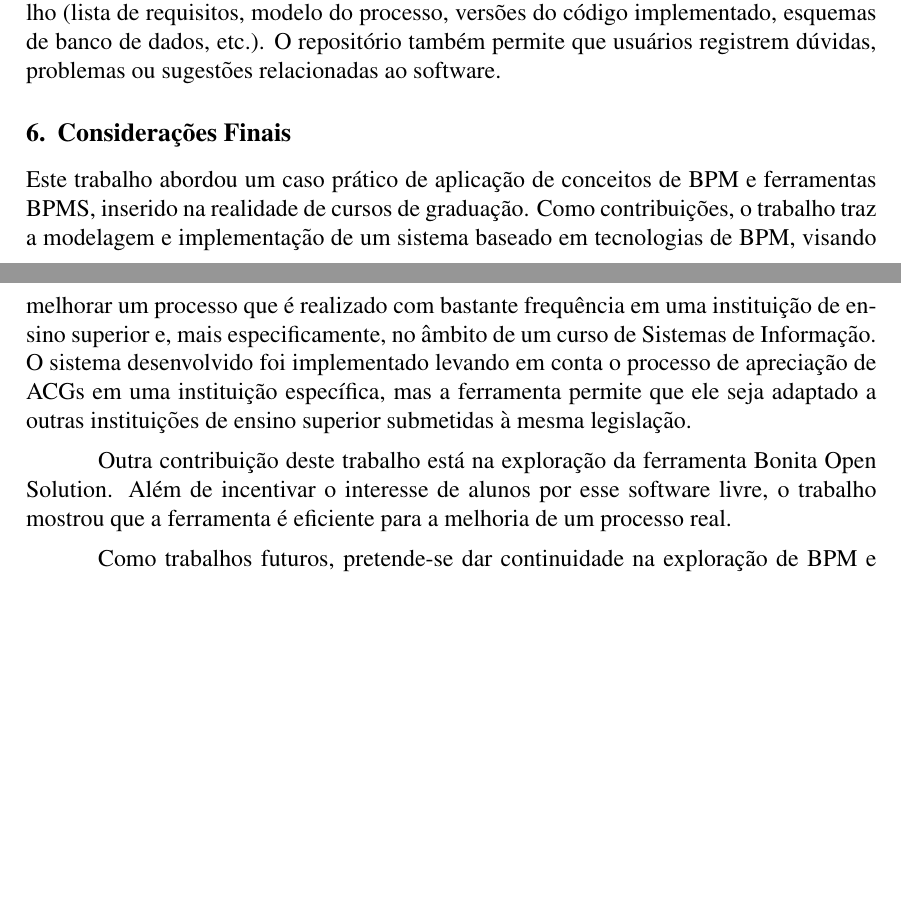
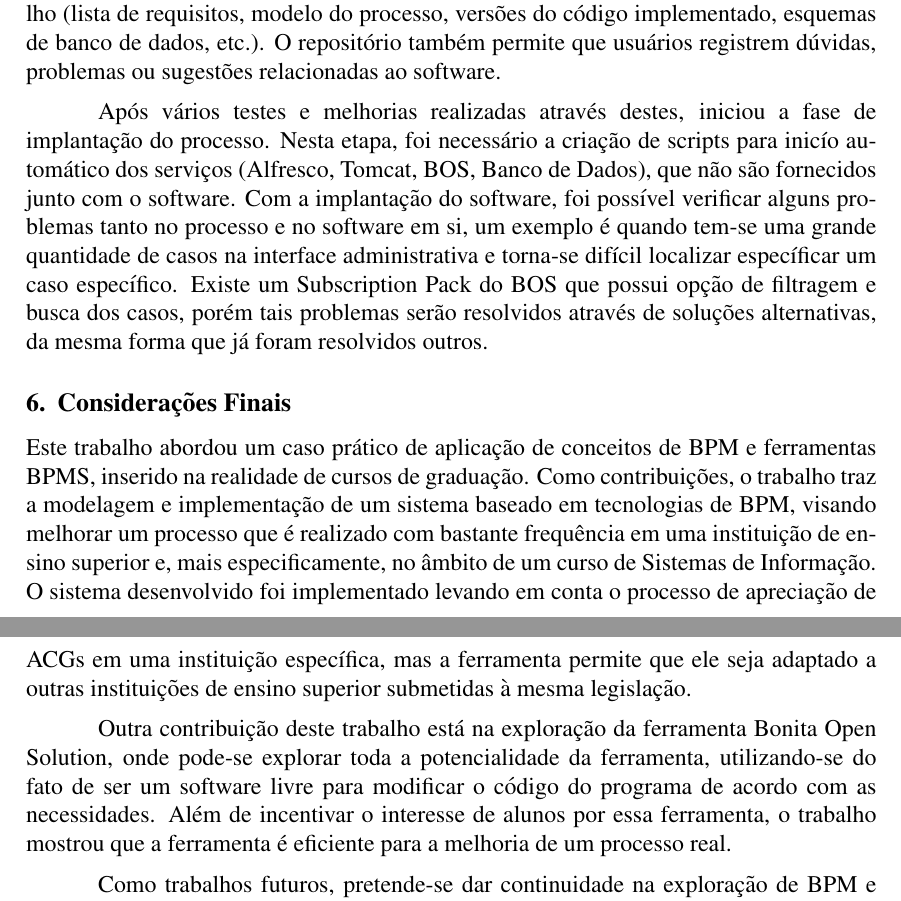
Before and after one commit to AndreaInfUFSM/bpm-infufsm-artigo-sbsi, a LaTeX paper (artigoBPMINFUFSMBR-sbsi/sbc-template.tex): two parts of pages 9 and 10 of 10, joined at a grey line, cut so that both start at the same text, the shorter picture padded with empty space. Compiled offline with pdfLaTeX.

Commit message:
Mais alterações no texto

```diff
--- a/artigoBPMINFUFSMBR-sbsi/sbc-template.tex
+++ b/artigoBPMINFUFSMBR-sbsi/sbc-template.tex
@@ -154,13 +152,14 @@ A última etapa da implementação foi a personalização da interface do sistem
 
 Durante a etapa de implementação, também tornou-se necessário a possibilidade de haver a edição colaborativa, isto é algo previsto em uma versão paga do BOS, chamada Subscription Pack, porém foi foi criado uma estratégia, tornando possível a edição colaborativa, através dos uso de um sistema de controle de versões.
 
-	Após a implementação foi iniciada a fase de testes com usuários finais (membros do colegiado e alguns alunos), o que possibilitou avaliar o software e também realizar melhorias. Ao longo do desenvolvimento, foi criado um repositório on-line, disponível em http://code.google.com (URL completa omitida para garantir anonimato). Nesse repositório, encontram-se todos os artefatos produzidos durante o desenvolvimento do trabalho (lista de requisitos, modelo do processo, versões do código implementado, esquemas de banco de dados, etc.). O repositório também permite que usuários registrem dúvidas, problemas ou sugestões relacionadas ao software.
+Após a implementação foi iniciada a fase de testes com usuários finais (membros do colegiado e alguns alunos), o que possibilitou avaliar o software e também realizar melhorias. Ao longo do desenvolvimento, foi criado um repositório on-line, disponível em http://code.google.com (URL completa omitida para garantir anonimato). Nesse repositório, encontram-se todos os artefatos produzidos durante o desenvolvimento do trabalho (lista de requisitos, modelo do processo, versões do código implementado, esquemas de banco de dados, etc.). O repositório também permite que usuários registrem dúvidas, problemas ou sugestões relacionadas ao software.
 
+Após vários testes e melhorias realizadas através destes, iniciou a fase de implantação do processo. Nesta etapa, foi necessário a criação de scripts para inicío automático dos serviços (Alfresco, Tomcat, BOS, Banco de Dados), que não são fornecidos junto com o software. Com a implantação do software, foi possível verificar alguns problemas tanto no processo e no software em si, um exemplo é quando tem-se uma grande quantidade de casos na interface administrativa e torna-se difícil localizar específicar um caso específico. Existe um Subscription Pack do BOS que possui opção de filtragem e busca dos casos, porém tais problemas serão resolvidos através de soluções alternativas, da mesma forma que já foram resolvidos outros.
 \section{Considerações Finais}
 
 Este trabalho abordou um caso prático de aplicação de conceitos de BPM e ferramentas BPMS, inserido na realidade de cursos de graduação. Como contribuições, o trabalho traz a modelagem e implementação de um sistema baseado em tecnologias de BPM, visando melhorar um processo que é realizado com bastante frequência em uma instituição de ensino superior e, mais especificamente, no âmbito de um curso de Sistemas de Informação. O sistema desenvolvido foi implementado levando em conta o processo de apreciação de ACGs em uma instituição específica, mas a ferramenta permite que ele seja adaptado a outras instituições de ensino superior submetidas à mesma legislação.
 
-Outra contribuição deste trabalho está na exploração da ferramenta Bonita Open Solution. Além de incentivar o interesse de alunos por esse software livre, o trabalho mostrou que a ferramenta é eficiente para a melhoria de um processo real.
+Outra contribuição deste trabalho está na exploração da ferramenta Bonita Open Solution, onde pode-se explorar toda a potencialidade da ferramenta, utilizando-se do fato de ser um software livre para modificar o código do programa de acordo com as necessidades. Além de incentivar o interesse de alunos por essa ferramenta, o trabalho mostrou que a ferramenta é eficiente para a melhoria de um processo real.
 
 Como trabalhos futuros, pretende-se dar continuidade na exploração de BPM e suas contribuições para melhoria de processos internos ao curso. Além disso, pretende-se manter a contínua documentação dos passos realizados na transformação dos processos, incluindo detalhes de projeto, implementação e, também, de testes com usuários finais. Isso irá reforçar um exemplo real de aplicação de BPM, disponível em repositório on-line, para alunos de Sistemas de Informação e áreas afins.
 
```
Also changed, not shown: artigoBPMINFUFSMBR-sbsi/sbc-template.tex (2 more changed lines).
